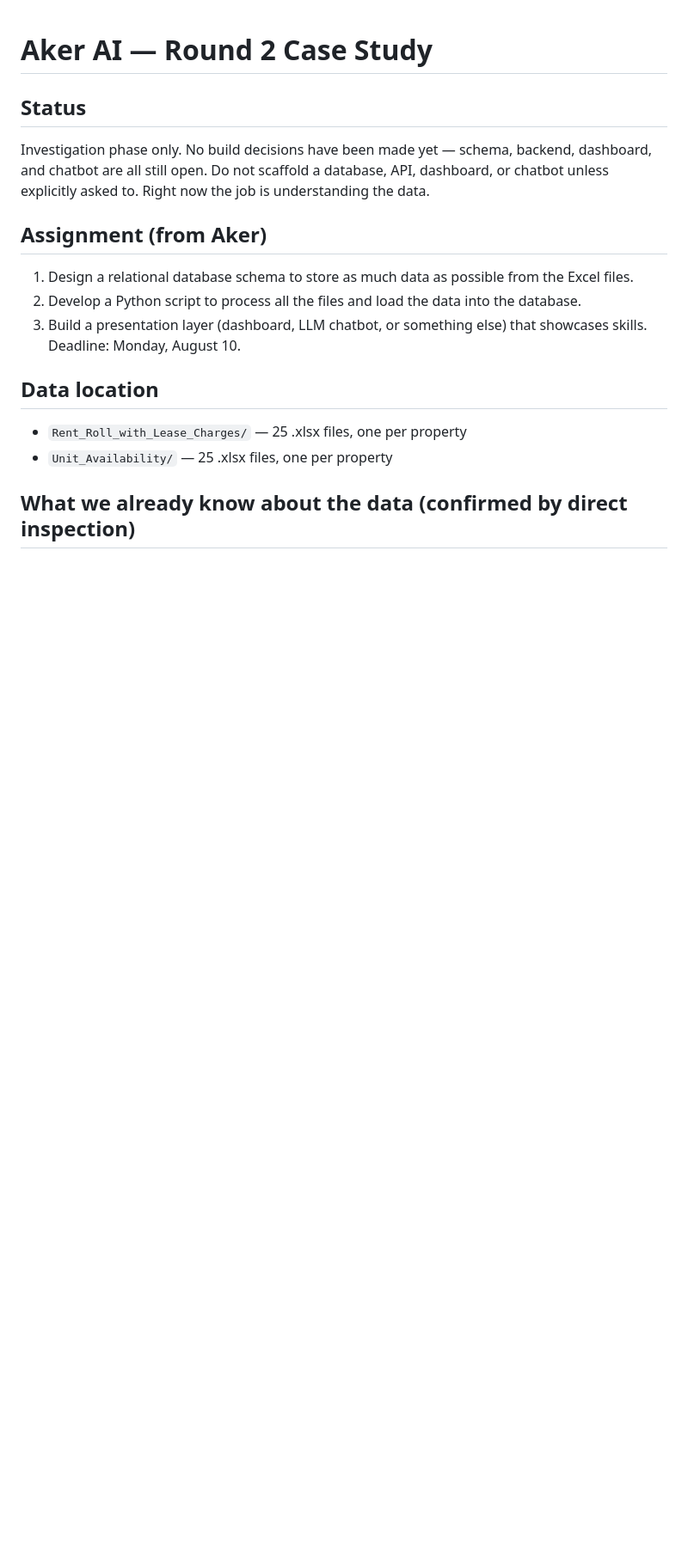
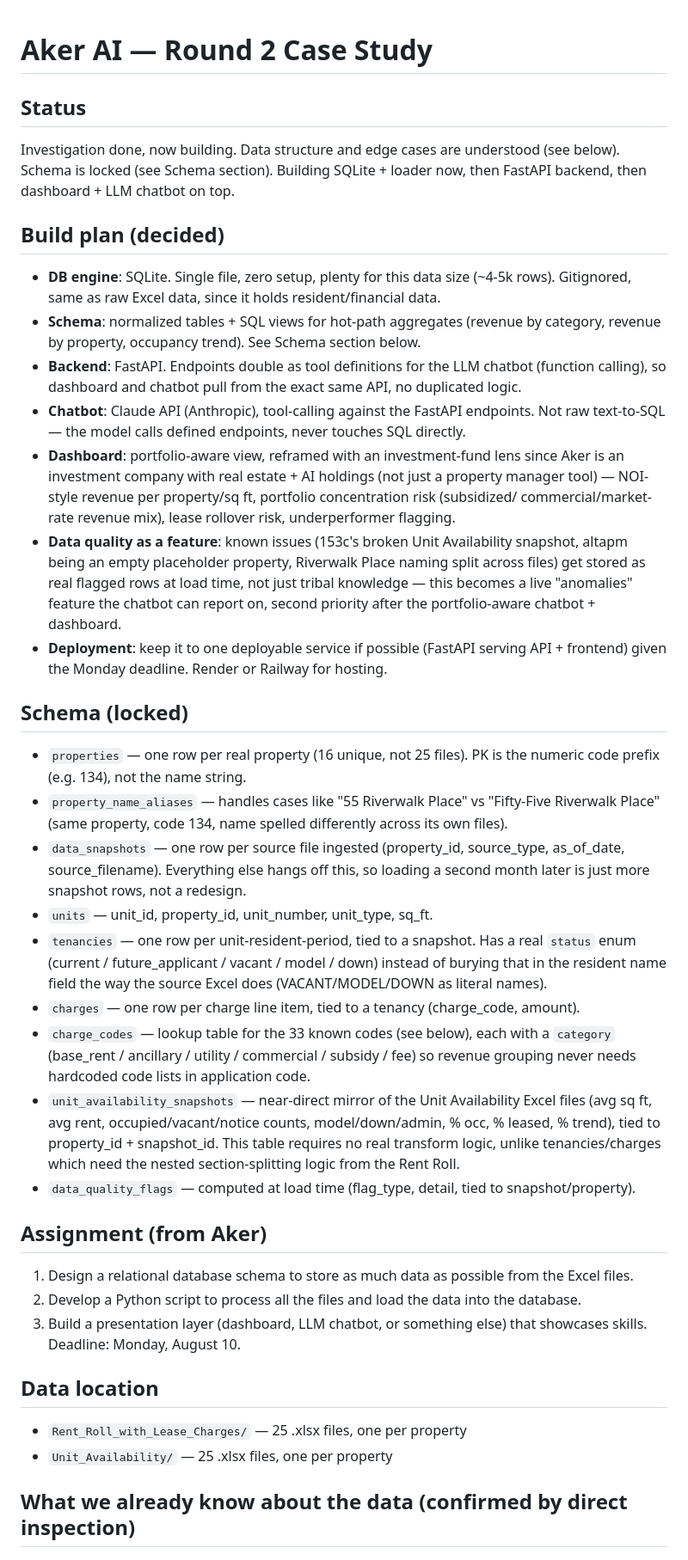
Before and after one commit to ayaancodes/aker-ai-case-study, a Markdown page: CLAUDE.md, the part around one of its changes. Shown at 86% size. Rendered like a GitHub page; blank space fills up the shorter version.

Commit message:
Update CLAUDE.md with full investigation findings and locked build plan

```diff
--- a/CLAUDE.md
+++ b/CLAUDE.md
@@ -1,9 +1,52 @@
 # Aker AI — Round 2 Case Study
 
 ## Status
-Investigation phase only. No build decisions have been made yet — schema, backend,
-dashboard, and chatbot are all still open. Do not scaffold a database, API, dashboard,
-or chatbot unless explicitly asked to. Right now the job is understanding the data.
+Investigation done, now building. Data structure and edge cases are understood (see below).
+Schema is locked (see Schema section). Building SQLite + loader now, then FastAPI backend,
+then dashboard + LLM chatbot on top.
+
+## Build plan (decided)
+- **DB engine**: SQLite. Single file, zero setup, plenty for this data size (~4-5k rows).
+  Gitignored, same as raw Excel data, since it holds resident/financial data.
+- **Schema**: normalized tables + SQL views for hot-path aggregates (revenue by category,
+  revenue by property, occupancy trend). See Schema section below.
+- **Backend**: FastAPI. Endpoints double as tool definitions for the LLM chatbot (function
+  calling), so dashboard and chatbot pull from the exact same API, no duplicated logic.
+- **Chatbot**: Claude API (Anthropic), tool-calling against the FastAPI endpoints. Not
+  raw text-to-SQL — the model calls defined endpoints, never touches SQL directly.
+- **Dashboard**: portfolio-aware view, reframed with an investment-fund lens since Aker
+  is an investment company with real estate + AI holdings (not just a property manager
+  tool) — NOI-style revenue per property/sq ft, portfolio concentration risk (subsidized/
+  commercial/market-rate revenue mix), lease rollover risk, underperformer flagging.
+- **Data quality as a feature**: known issues (153c's broken Unit Availability snapshot,
+  altapm being an empty placeholder property, Riverwalk Place naming split across files)
+  get stored as real flagged rows at load time, not just tribal knowledge — this becomes
+  a live "anomalies" feature the chatbot can report on, second priority after the
+  portfolio-aware chatbot + dashboard.
+- **Deployment**: keep it to one deployable service if possible (FastAPI serving API +
+  frontend) given the Monday deadline. Render or Railway for hosting.
+
+## Schema (locked)
+- `properties` — one row per real property (16 unique, not 25 files). PK is the numeric
+  code prefix (e.g. 134), not the name string.
+- `property_name_aliases` — handles cases like "55 Riverwalk Place" vs "Fifty-Five
+  Riverwalk Place" (same property, code 134, name spelled differently across its own files).
+- `data_snapshots` — one row per source file ingested (property_id, source_type, as_of_date,
+  source_filename). Everything else hangs off this, so loading a second month later is just
+  more snapshot rows, not a redesign.
+- `units` — unit_id, property_id, unit_number, unit_type, sq_ft.
+- `tenancies` — one row per unit-resident-period, tied to a snapshot. Has a real `status`
+  enum (current / future_applicant / vacant / model / down) instead of burying that in the
+  resident name field the way the source Excel does (VACANT/MODEL/DOWN as literal names).
+- `charges` — one row per charge line item, tied to a tenancy (charge_code, amount).
+- `charge_codes` — lookup table for the 33 known codes (see below), each with a `category`
+  (base_rent / ancillary / utility / commercial / subsidy / fee) so revenue grouping never
+  needs hardcoded code lists in application code.
+- `unit_availability_snapshots` — near-direct mirror of the Unit Availability Excel files
+  (avg sq ft, avg rent, occupied/vacant/notice counts, model/down/admin, % occ, % leased,
+  % trend), tied to property_id + snapshot_id. This table requires no real transform logic,
+  unlike tenancies/charges which need the nested section-splitting logic from the Rent Roll.
+- `data_quality_flags` — computed at load time (flag_type, detail, tied to snapshot/property).
 
 ## Assignment (from Aker)
 1. Design a relational database schema to store as much data as possible from the Excel files.
```
Also changed, not shown: other parts of CLAUDE.md (+32 -6 lines).
